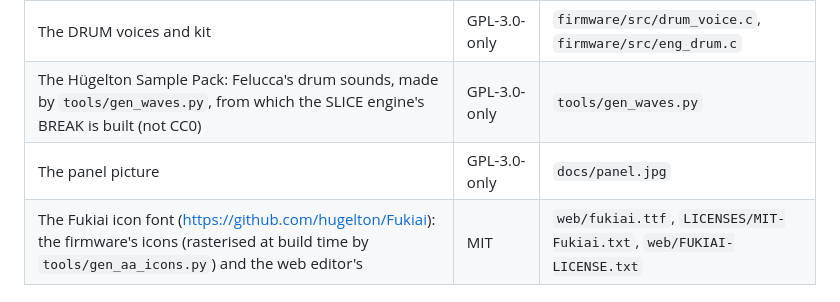
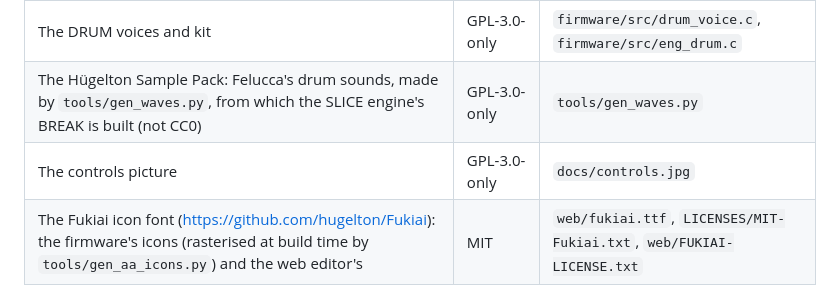
Before and after one commit to TheShrimpBlimp/pigeon, a Markdown page: LICENSING.md, the part around the change. GitHub-like rendering.

```diff
--- a/LICENSING.md
+++ b/LICENSING.md
@@ -35,7 +35,7 @@ All by Hügelton Instruments (Leo Kuroshita), in this tree:
 | The PHASE engine's waveforms: a C port of the oscillator of CrispyZebra (<https://github.com/hugelton/CrispyZebra>) | GPL-3.0 | `firmware/src/eng_phase.c` |
 | The DRUM voices and kit | GPL-3.0-only | `firmware/src/drum_voice.c`, `firmware/src/eng_drum.c` |
 | The Hügelton Sample Pack: Felucca's drum sounds, made by `tools/gen_waves.py`, from which the SLICE engine's BREAK is built (not CC0) | GPL-3.0-only | `tools/gen_waves.py` |
-| The panel picture | GPL-3.0-only | `docs/panel.jpg` |
+| The controls picture | GPL-3.0-only | `docs/controls.jpg` |
 | The Fukiai icon font (<https://github.com/hugelton/Fukiai>): the firmware's icons (rasterised at build time by `tools/gen_aa_icons.py`) and the web editor's | MIT | `web/fukiai.ttf`, `LICENSES/MIT-Fukiai.txt`, `web/FUKIAI-LICENSE.txt` |
 
 ## Third-party material
```
Also changed, not shown: README.md (+4 -9 lines), docs/controls.jpg (added), docs/panel.jpg (deleted), 1 other file.
